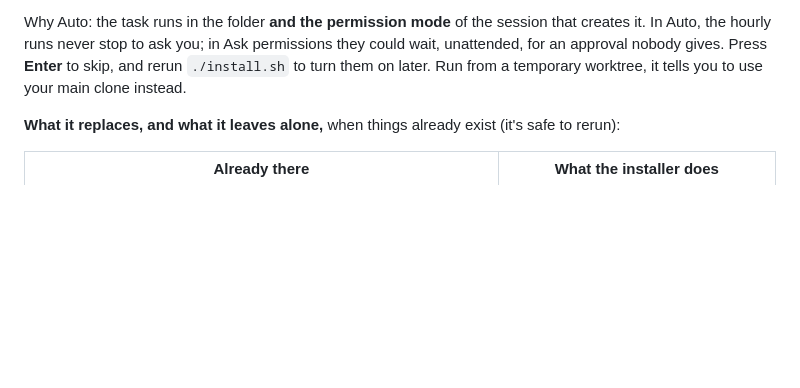
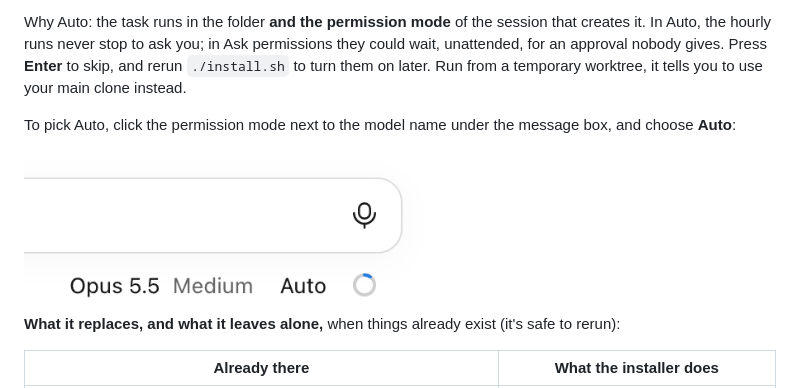
Before and after one commit to maya-sandler/ai-sa-skills, a Markdown page: README.md, the part around the change. GitHub-like rendering; pictures changed too: docs/images/auto-mode.png (added); blank space fills up the shorter version.

Commit message:
README: show where to pick Auto mode in the desktop app
Add a screenshot of the permission mode picker under the message box,
next to the "Why Auto" explanation in the installer section.

Co-Authored-By: Claude Opus 5.5 <noreply@anthropic.com>

```diff
--- a/README.md
+++ b/README.md
@@ -447,6 +447,11 @@ it. In Auto, the hourly runs never stop to ask you; in Ask permissions they coul
 for an approval nobody gives. Press **Enter** to skip, and rerun `./install.sh` to turn them on
 later. Run from a temporary worktree, it tells you to use your main clone instead.
 
+To pick Auto, click the permission mode next to the model name under the message box, and
+choose **Auto**:
+
+<img src="docs/images/auto-mode.png" alt="The Claude desktop app's message box, with the model (Opus 5.5), effort (Medium) and permission mode (Auto) under it" width="400">
+
 **What it replaces, and what it leaves alone,** when things already exist (it's safe to rerun):
 
 | Already there | What the installer does |
```
